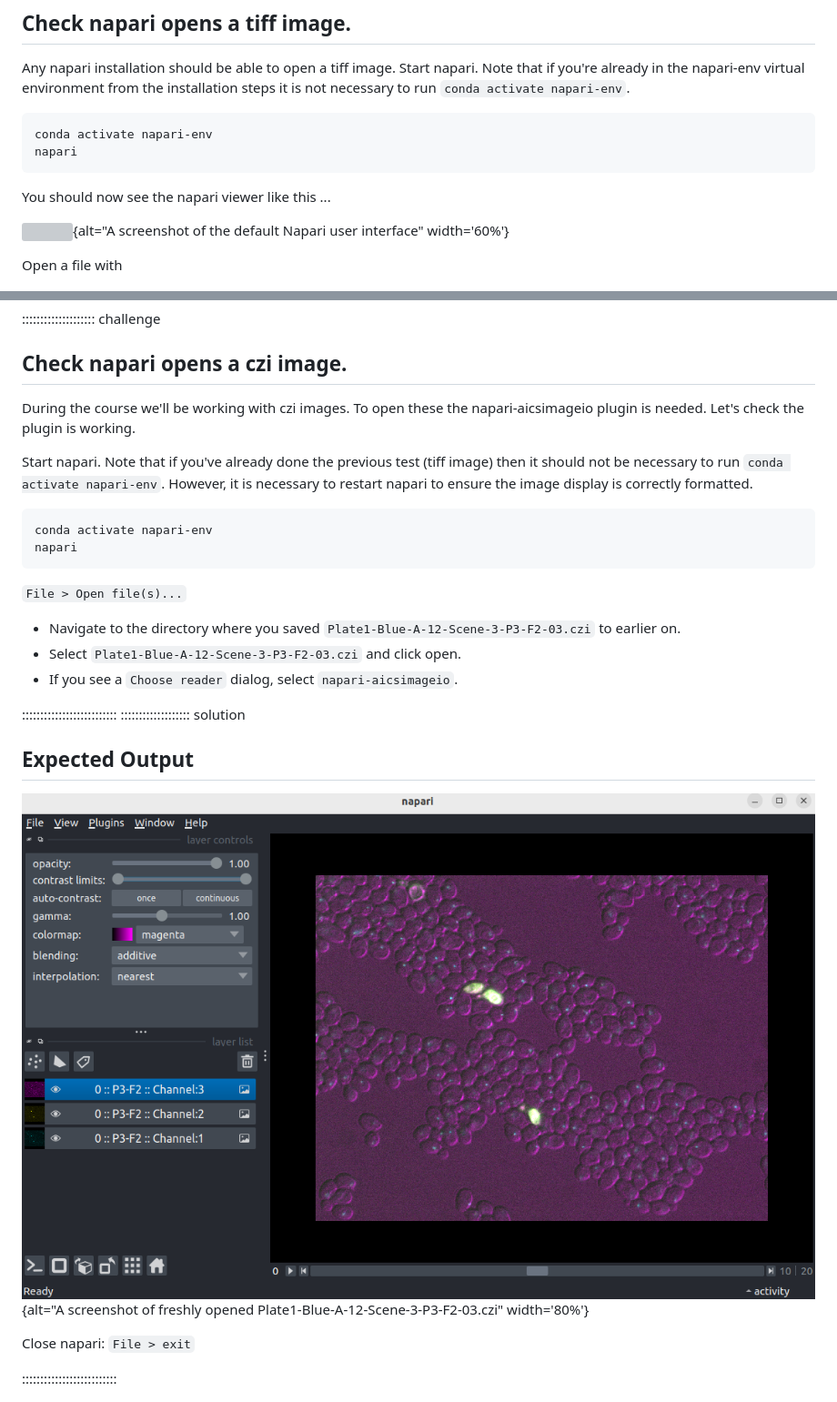
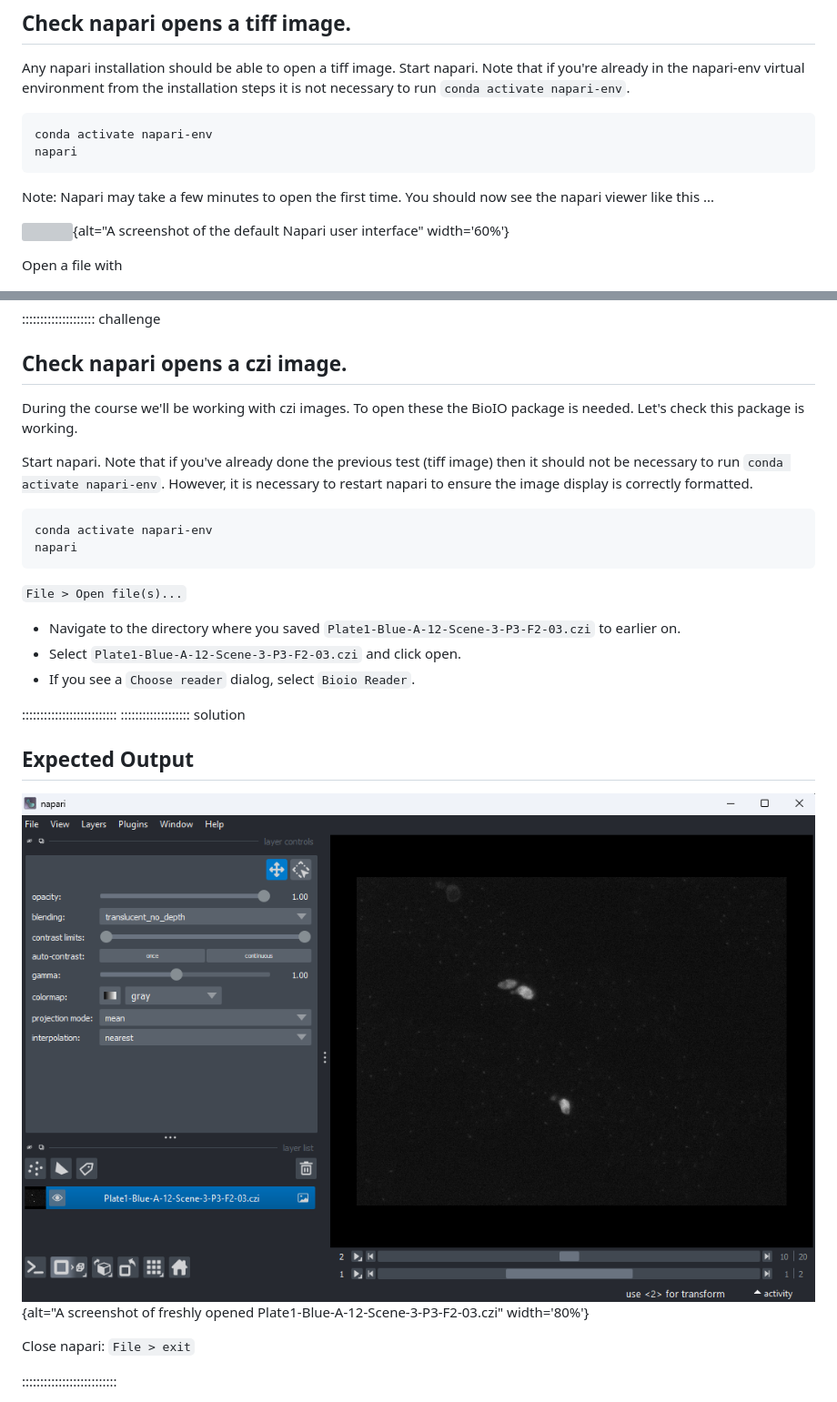
Before and after one commit to HealthBioscienceIDEAS/microscopy-novice, a Markdown page: learners/setup.md, 2 parts joined by grey strips. Shown: that part at 91% size. Drawn GitHub-style; pictures changed too: learners/fig/plate1-blue.png; grey boxes are pictures that could not be loaded.

Commit message:
update post installation checks for bioio

````diff
--- a/learners/setup.md
+++ b/learners/setup.md
@@ -178,6 +178,7 @@ installation steps it is not necessary to run `conda activate napari-env`.
 conda activate napari-env
 napari
 ```
+Note: Napari may take a few minutes to open the first time.
 You should now see the napari viewer like this ...
 
 ![](../episodes/fig/blank-napari-ui.png){alt="A
@@ -212,7 +213,7 @@ Close napari: `File > exit`
 ## Check napari opens a czi image.
 
 During the course we'll be working with czi images. To open these the
-napari-aicsimageio plugin is needed. Let's check the plugin is working.
+BioIO package is needed. Let's check this package is working.
 
 Start napari. Note that if you've already done the previous test (tiff image)
 then it should not be necessary to run `conda activate napari-env`.
@@ -229,14 +230,14 @@ napari
 - Navigate to the directory where you saved
 `Plate1-Blue-A-12-Scene-3-P3-F2-03.czi` to earlier on.
 - Select `Plate1-Blue-A-12-Scene-3-P3-F2-03.czi` and click open.
-- If you see a `Choose reader` dialog, select `napari-aicsimageio`.
+- If you see a `Choose reader` dialog, select `Bioio Reader`.
 
 ::::::::::::::::::::::::::
 ::::::::::::::::::: solution
 
 ## Expected Output
 
-![If this is what you see your napari and aicsimageio plugin installation
+![If this is what you see your napari and BioIO plugin installation
  is working as expected.
 If not then please check the installation first
 by re-running the above steps and checking for any error messages in the
````
Also changed, not shown: other parts of learners/setup.md (+1 -1 lines).
